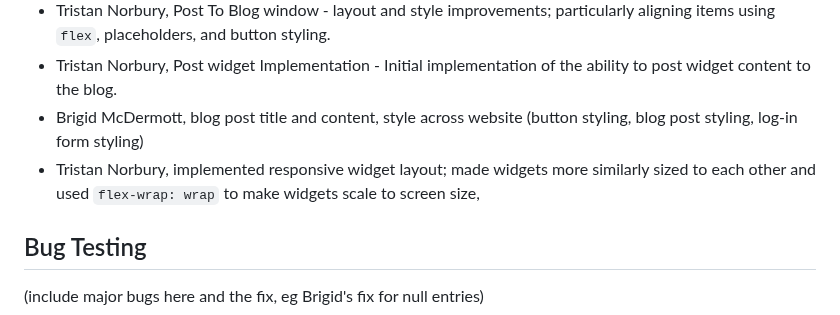
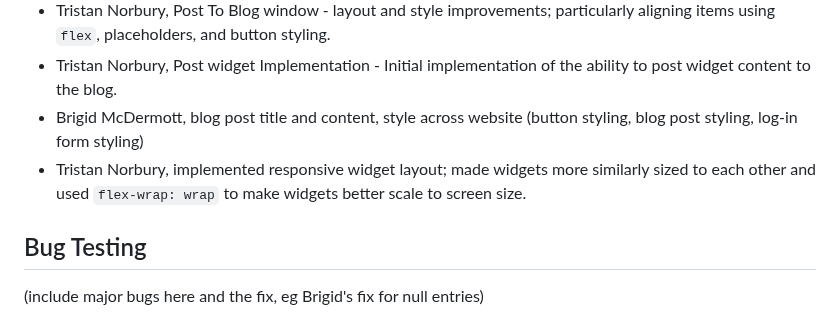
Before and after one commit to Tristan296/widgets-blog-web-app, a Markdown page: README.md, the part around the change. Rendered like a GitHub page.

```diff
--- a/README.md
+++ b/README.md
@@ -44,7 +44,7 @@ Group two is made up of the following individuals:
 * Tristan Norbury, Post To Blog window - layout and style improvements; particularly aligning items using `flex`, placeholders, and button styling.
 * Tristan Norbury, Post widget Implementation - Initial implementation of the ability to post widget content to the blog.
 * Brigid McDermott, blog post title and content, style across website (button styling, blog post styling, log-in form styling)
-* Tristan Norbury, implemented responsive widget layout; made widgets more similarly sized to each other and used `flex-wrap: wrap` to make widgets scale to screen size,
+* Tristan Norbury, implemented responsive widget layout; made widgets more similarly sized to each other and used `flex-wrap: wrap` to make widgets better scale to screen size.
 
 ## Bug Testing
 (include major bugs here and the fix, eg Brigid's fix for null entries)
```
